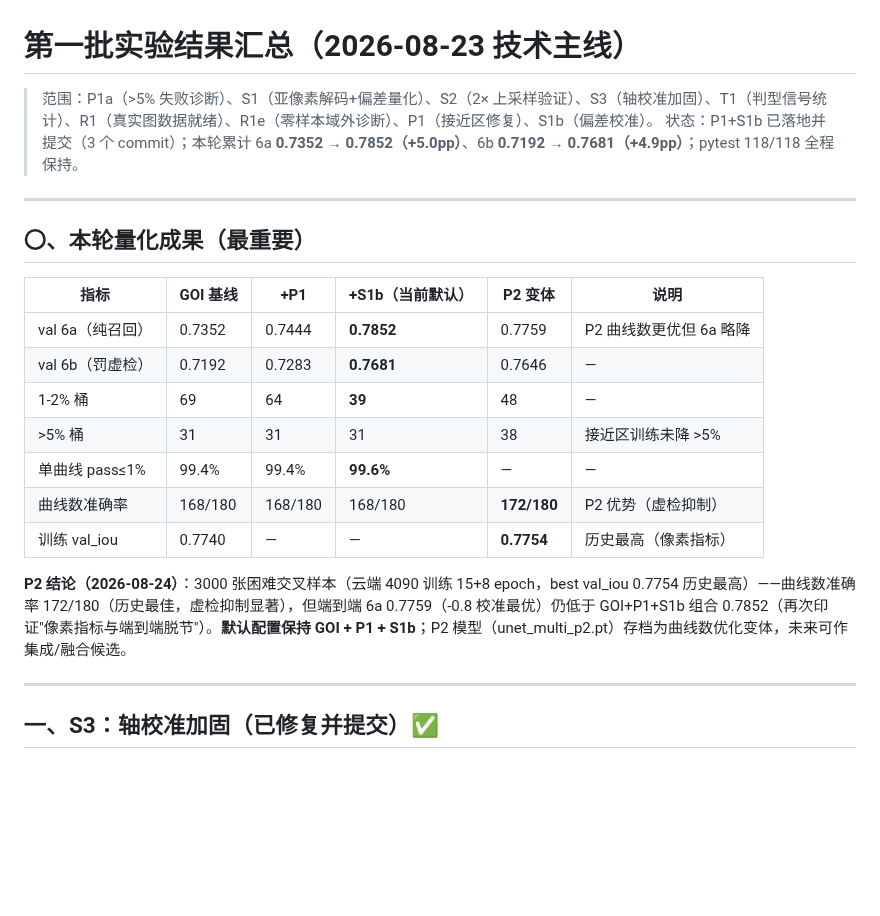
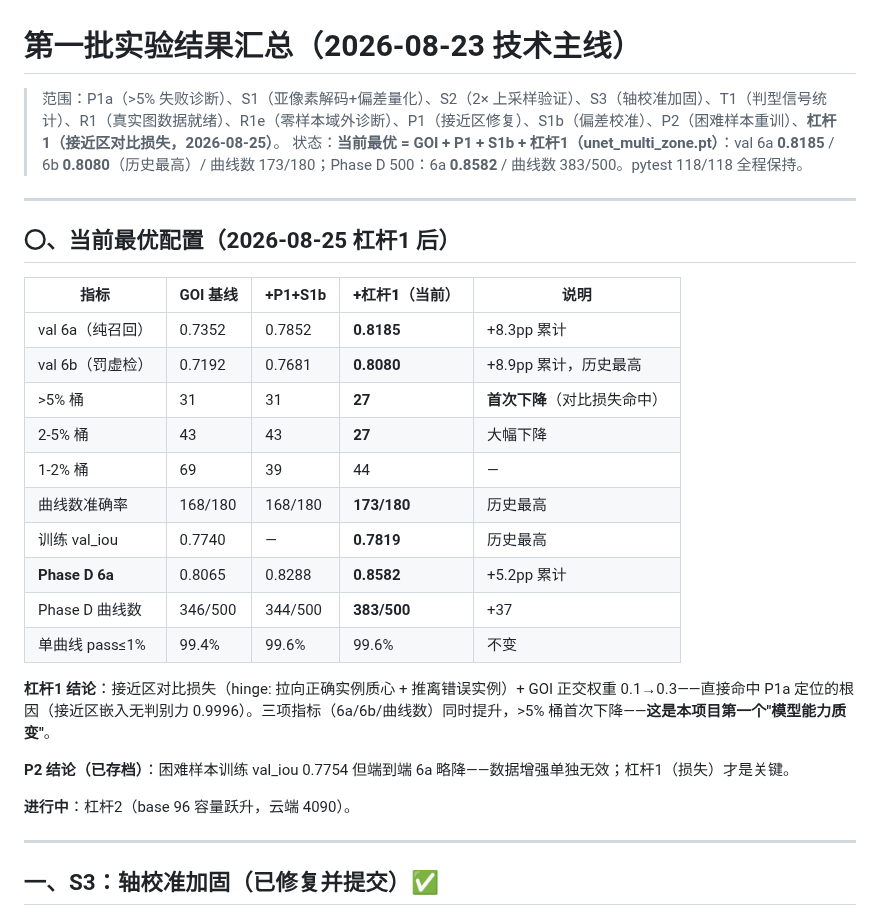
Before and after one commit to Yepeng06/materials-curve-extract, a Markdown page: EXPERIMENTS_BATCH1_SUMMARY.md, the part around the change. GitHub-like rendering; blank space fills up the shorter version.

Commit message:
docs: lever1 results - val 6a 0.8185/6b 0.8080, Phase D 6a 0.8582, >5% bucket first drop (31->27)

```diff
--- a/EXPERIMENTS_BATCH1_SUMMARY.md
+++ b/EXPERIMENTS_BATCH1_SUMMARY.md
@@ -1,23 +1,30 @@
 # 第一批实验结果汇总（2026-08-23 技术主线）
 
-> 范围：P1a（>5% 失败诊断）、S1（亚像素解码+偏差量化）、S2（2× 上采样验证）、S3（轴校准加固）、T1（判型信号统计）、R1（真实图数据就绪）、R1e（零样本域外诊断）、P1（接近区修复）、S1b（偏差校准）。
-> 状态：P1+S1b 已落地并提交（3 个 commit）；本轮累计 6a **0.7352 → 0.7852（+5.0pp）**、6b **0.7192 → 0.7681（+4.9pp）**；pytest 118/118 全程保持。
+> 范围：P1a（>5% 失败诊断）、S1（亚像素解码+偏差量化）、S2（2× 上采样验证）、S3（轴校准加固）、T1（判型信号统计）、R1（真实图数据就绪）、R1e（零样本域外诊断）、P1（接近区修复）、S1b（偏差校准）、P2（困难样本重训）、**杠杆1（接近区对比损失，2026-08-25）**。
+> 状态：**当前最优 = GOI + P1 + S1b + 杠杆1（unet_multi_zone.pt）**：val 6a **0.8185** / 6b **0.8080**（历史最高）/ 曲线数 173/180；Phase D 500：6a **0.8582** / 曲线数 383/500。pytest 118/118 全程保持。
 
 ---
 
-## 〇、本轮量化成果（最重要）
+## 〇、当前最优配置（2026-08-25 杠杆1 后）
 
-| 指标 | GOI 基线 | +P1 | +S1b（当前默认） | P2 变体 | 说明 |
-|---|---|---|---|---|---|
-| val 6a（纯召回） | 0.7352 | 0.7444 | **0.7852** | 0.7759 | P2 曲线数更优但 6a 略降 |
-| val 6b（罚虚检） | 0.7192 | 0.7283 | **0.7681** | 0.7646 | — |
-| 1-2% 桶 | 69 | 64 | **39** | 48 | — |
-| >5% 桶 | 31 | 31 | 31 | 38 | 接近区训练未降 >5% |
-| 单曲线 pass≤1% | 99.4% | 99.4% | **99.6%** | — | — |
-| 曲线数准确率 | 168/180 | 168/180 | 168/180 | **172/180** | P2 优势（虚检抑制） |
-| 训练 val_iou | 0.7740 | — | — | **0.7754** | 历史最高（像素指标） |
+| 指标 | GOI 基线 | +P1+S1b | **+杠杆1（当前）** | 说明 |
+|---|---|---|---|---|
+| val 6a（纯召回） | 0.7352 | 0.7852 | **0.8185** | +8.3pp 累计 |
+| val 6b（罚虚检） | 0.7192 | 0.7681 | **0.8080** | +8.9pp 累计，历史最高 |
+| >5% 桶 | 31 | 31 | **27** | **首次下降**（对比损失命中） |
+| 2-5% 桶 | 43 | 43 | **27** | 大幅下降 |
+| 1-2% 桶 | 69 | 39 | 44 | — |
+| 曲线数准确率 | 168/180 | 168/180 | **173/180** | 历史最高 |
+| 训练 val_iou | 0.7740 | — | **0.7819** | 历史最高 |
+| **Phase D 6a** | 0.8065 | 0.8288 | **0.8582** | +5.2pp 累计 |
+| Phase D 曲线数 | 346/500 | 344/500 | **383/500** | +37 |
+| 单曲线 pass≤1% | 99.4% | 99.6% | 99.6% | 不变 |
 
-**P2 结论（2026-08-24）**：3000 张困难交叉样本（云端 4090 训练 15+8 epoch，best val_iou 0.7754 历史最高）——曲线数准确率 172/180（历史最佳，虚检抑制显著），但端到端 6a 0.7759（-0.8 校准最优）仍低于 GOI+P1+S1b 组合 0.7852（再次印证"像素指标与端到端脱节"）。**默认配置保持 GOI + P1 + S1b**；P2 模型（unet_multi_p2.pt）存档为曲线数优化变体，未来可作集成/融合候选。
+**杠杆1 结论**：接近区对比损失（hinge: 拉向正确实例质心 + 推离错误实例）+ GOI 正交权重 0.1→0.3——直接命中 P1a 定位的根因（接近区嵌入无判别力 0.9996）。三项指标（6a/6b/曲线数）同时提升，>5% 桶首次下降——**这是本项目第一个"模型能力质变"**。
+
+**P2 结论（已存档）**：困难样本训练 val_iou 0.7754 但端到端 6a 略降——数据增强单独无效；杠杆1（损失）才是关键。
+
+**进行中**：杠杆2（base 96 容量跃升，云端 4090）。
 
 ---
 
```
